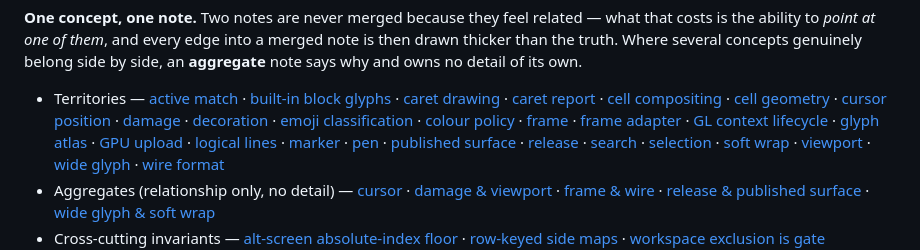
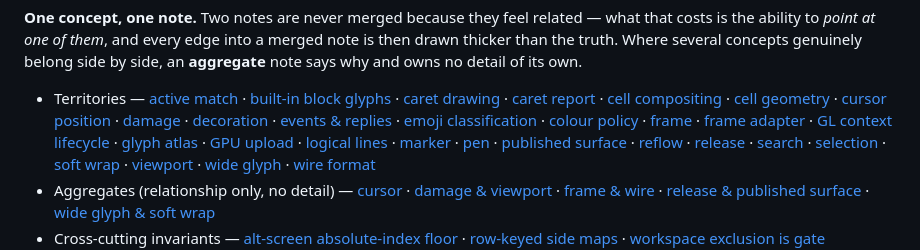
Before and after one commit to kihyun1998/justerm, a Markdown page: docs/map/README.md, the part around the change. Rendered like a GitHub page.

Commit message:
docs(map): the sweep found two territories the code-first pass could not see
Sweeping the 30 hidden-VT-state entries and the 31 open issues against 27 finished
notes, as the missing-input finding required. The first result is the one worth
recording: two territories that were never on any candidate list, both invisible
for the same reason - they have no module of their own.

reflow has no file, no public method named for it, and no record. You reach it
through `resize`, its code sits inside term.rs and grid.rs, and it has the widest
blast radius in the engine because it is the only operation that moves content
*between* rows. Every anchored thing is a tracked point that must be passed to it,
and forgetting one is silently wrong afterwards - a convention with no compiler or
test behind it. Two hidden-state entries are its contract (the alt screen resizes
but does not reflow; soft-wrap must be distinguished from a hard line-end), and
its divergence from ghostty on DECAWM gating is deliberate, three-reasons-deep,
and lives in a call-site comment.

events & replies is two outbound channels that are not the frame, which is exactly
why a frame-derived reading missed them. ADR-0020's state-versus-event rule
decides what the frame carries; what fails that test lands here, and the clearest
worked example - OSC 8 is per-cell state, not an event - is a module comment.
Replies carry a response obligation rather than a notification: a dropped one
hangs the application waiting for it, and neither queue is bounded.

Both notes verified on completion rather than in a batch, which is the point of
the new cadence.

Also corrected: the hidden-state catalogue is 30 entries, not the 47 quoted
earlier in this work - that count included sub-bullets. A number counted once and
repeated is the same defect this map keeps finding in other people's documents.

```diff
--- a/docs/map/README.md
+++ b/docs/map/README.md
@@ -83,6 +83,7 @@ owns no detail of its own.
   [cursor position](territory/cursor-position.md) ·
   [damage](territory/damage.md) ·
   [decoration](territory/decoration.md) ·
+  [events & replies](territory/events-and-replies.md) ·
   [emoji classification](territory/emoji-classification.md) ·
   [colour policy](territory/colour-policy.md) ·
   [frame](territory/frame.md) ·
@@ -94,6 +95,7 @@ owns no detail of its own.
   [marker](territory/marker.md) ·
   [pen](territory/pen.md) ·
   [published surface](territory/published-surface.md) ·
+  [reflow](territory/reflow.md) ·
   [release](territory/release.md) ·
   [search](territory/search.md) ·
   [selection](territory/selection.md) ·
```
Also changed, not shown: 2 other files.
